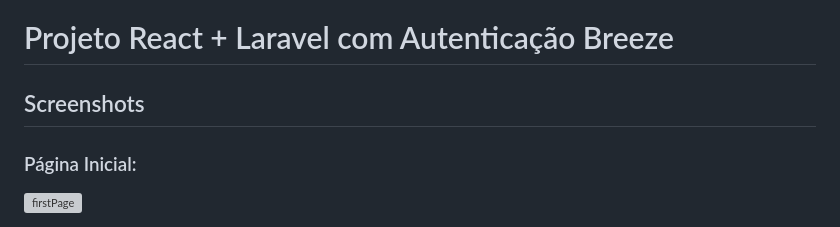
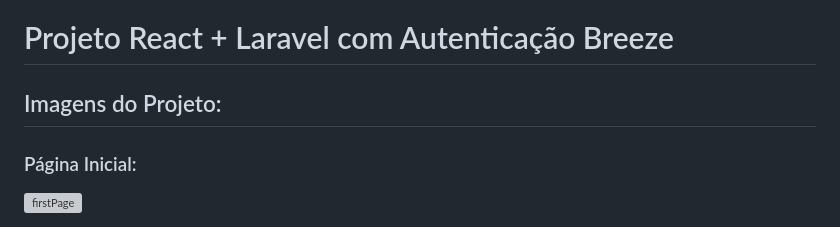
Before and after one commit to RodrigoAzvdd/7Cantos, a Markdown page: laravel-react-breeze/README.md, the part around the change. GitHub-like rendering; grey boxes are pictures that could not be loaded.

```diff
--- a/laravel-react-breeze/README.md
+++ b/laravel-react-breeze/README.md
@@ -1,6 +1,6 @@
 # Projeto React + Laravel com Autenticação Breeze
 
-## Screenshots
+## Imagens do Projeto:
 ### Página Inicial:
 ![firstPage](https://github.com/RodrigoAzvdd/7Cantos/assets/103541108/9c39b6fc-6857-444d-a72d-7f3660a52505)
 ### Página de Cadastro:
```
